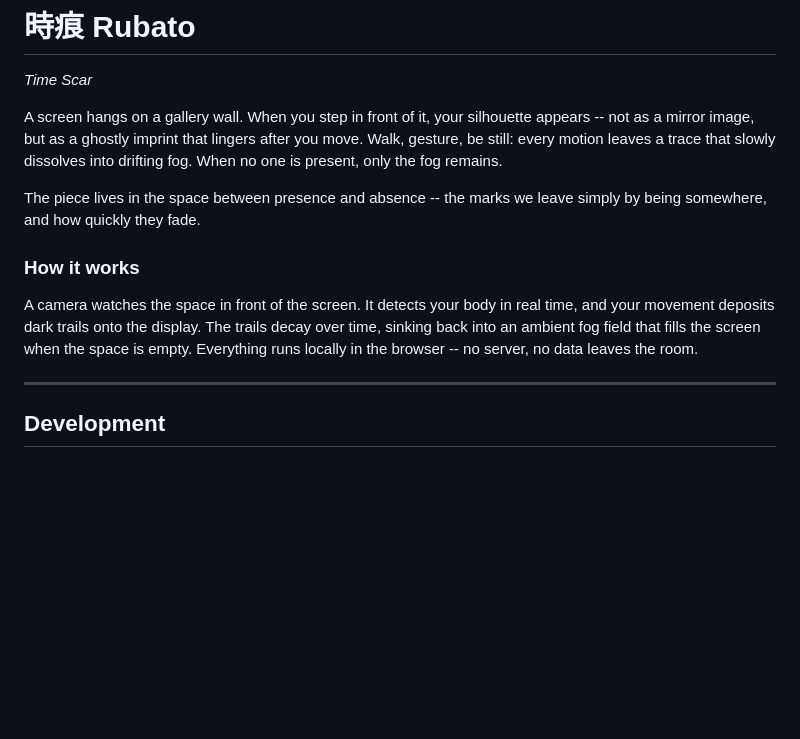
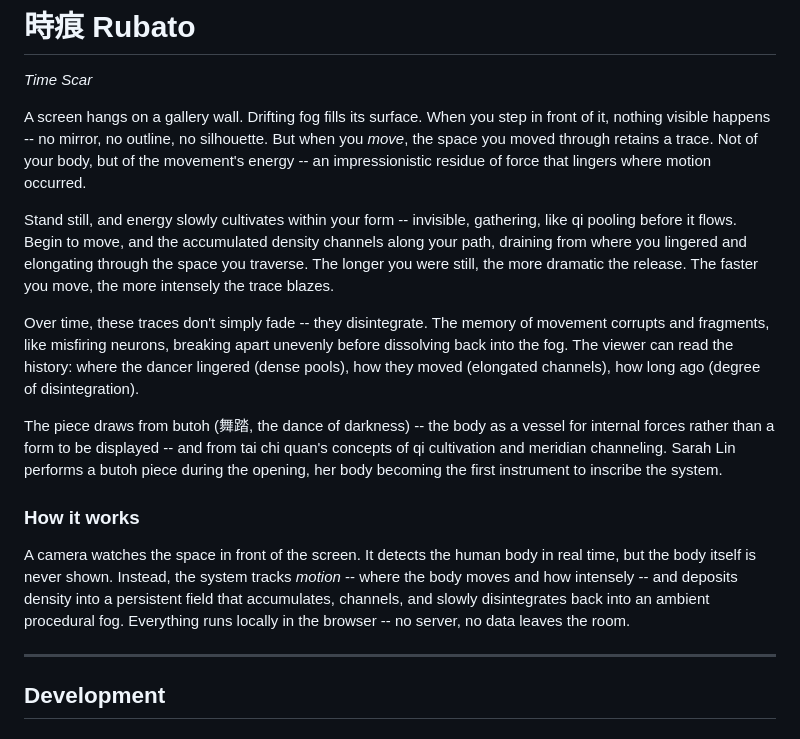
Before and after one commit to edobry/rubato, a Markdown page: README.md, the part around the change. Rendered like a GitHub page; blank space fills up the shorter version.

Commit message:
Update README with full artistic vision — cultivation, channeling, disintegration
Captures the three-phase density model: qi-like energy cultivation
during stillness, channeling along motion paths, and noise-driven
disintegration of memory traces. References butoh and tai chi
principles that inform the piece's aesthetics.

Co-Authored-By: Claude Opus 4.6 (1M context) <noreply@anthropic.com>

```diff
--- a/README.md
+++ b/README.md
@@ -2,13 +2,17 @@
 
 *Time Scar*
 
-A screen hangs on a gallery wall. When you step in front of it, your silhouette appears -- not as a mirror image, but as a ghostly imprint that lingers after you move. Walk, gesture, be still: every motion leaves a trace that slowly dissolves into drifting fog. When no one is present, only the fog remains.
+A screen hangs on a gallery wall. Drifting fog fills its surface. When you step in front of it, nothing visible happens -- no mirror, no outline, no silhouette. But when you *move*, the space you moved through retains a trace. Not of your body, but of the movement's energy -- an impressionistic residue of force that lingers where motion occurred.
 
-The piece lives in the space between presence and absence -- the marks we leave simply by being somewhere, and how quickly they fade.
+Stand still, and energy slowly cultivates within your form -- invisible, gathering, like qi pooling before it flows. Begin to move, and the accumulated density channels along your path, draining from where you lingered and elongating through the space you traverse. The longer you were still, the more dramatic the release. The faster you move, the more intensely the trace blazes.
+
+Over time, these traces don't simply fade -- they disintegrate. The memory of movement corrupts and fragments, like misfiring neurons, breaking apart unevenly before dissolving back into the fog. The viewer can read the history: where the dancer lingered (dense pools), how they moved (elongated channels), how long ago (degree of disintegration).
+
+The piece draws from butoh (舞踏, the dance of darkness) -- the body as a vessel for internal forces rather than a form to be displayed -- and from tai chi quan's concepts of qi cultivation and meridian channeling. Sarah Lin performs a butoh piece during the opening, her body becoming the first instrument to inscribe the system.
 
 ### How it works
 
-A camera watches the space in front of the screen. It detects your body in real time, and your movement deposits dark trails onto the display. The trails decay over time, sinking back into an ambient fog field that fills the screen when the space is empty. Everything runs locally in the browser -- no server, no data leaves the room.
+A camera watches the space in front of the screen. It detects the human body in real time, but the body itself is never shown. Instead, the system tracks *motion* -- where the body moves and how intensely -- and deposits density into a persistent field that accumulates, channels, and slowly disintegrates back into an ambient procedural fog. Everything runs locally in the browser -- no server, no data leaves the room.
 
 ---
 
```
